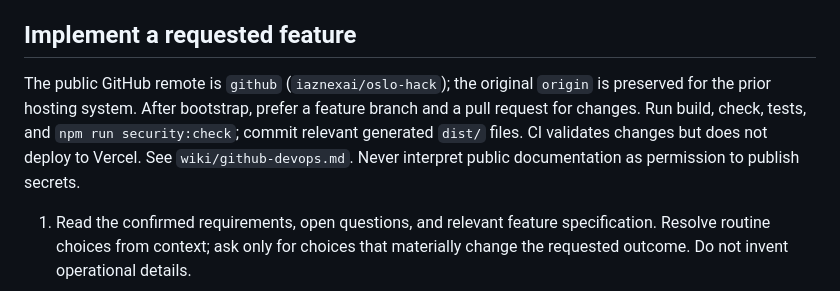
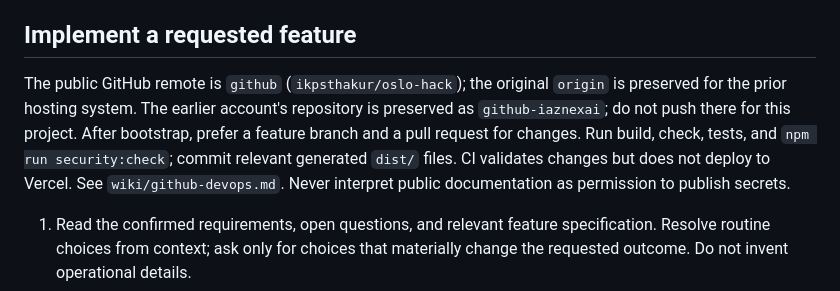
Before and after one commit to ikpsthakur/oslo-hack, a Markdown page: AGENTS.md, the part around the change. Rendered like a GitHub page.

```diff
--- a/AGENTS.md
+++ b/AGENTS.md
@@ -38,7 +38,7 @@ Read the index, search and read the relevant pages, then consult code or origina
 
 ## Implement a requested feature
 
-The public GitHub remote is `github` (`iaznexai/oslo-hack`); the original `origin` is preserved for the prior hosting system. After bootstrap, prefer a feature branch and a pull request for changes. Run build, check, tests, and `npm run security:check`; commit relevant generated `dist/` files. CI validates changes but does not deploy to Vercel. See `wiki/github-devops.md`. Never interpret public documentation as permission to publish secrets.
+The public GitHub remote is `github` (`ikpsthakur/oslo-hack`); the original `origin` is preserved for the prior hosting system. The earlier account's repository is preserved as `github-iaznexai`; do not push there for this project. After bootstrap, prefer a feature branch and a pull request for changes. Run build, check, tests, and `npm run security:check`; commit relevant generated `dist/` files. CI validates changes but does not deploy to Vercel. See `wiki/github-devops.md`. Never interpret public documentation as permission to publish secrets.
 
 1. Read the confirmed requirements, open questions, and relevant feature specification. Resolve routine choices from context; ask only for choices that materially change the requested outcome. Do not invent operational details.
 2. Edit root website source. Keep the current dark/lime direction and phone support unless asked to change them. Preserve the no-library, no-login, no-payments, no-database baseline unless explicitly expanded.
```
Also changed, not shown: README.md (+3 -3 lines), wiki/github-devops.md (+3 -3 lines).
